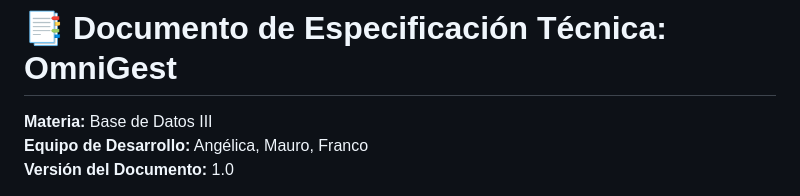
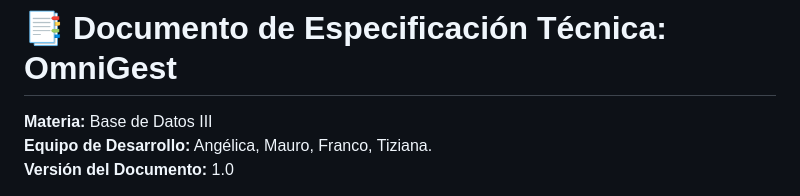
Before and after one commit to Ange1809/OmniGest, a Markdown page: README.md, the part around the change. Rendered like a GitHub page.

```diff
--- a/README.md
+++ b/README.md
@@ -1,7 +1,7 @@
 # 📑 Documento de Especificación Técnica: OmniGest
 
 **Materia:** Base de Datos III
-**Equipo de Desarrollo:** Angélica, Mauro, Franco
+**Equipo de Desarrollo:** Angélica, Mauro, Franco, Tiziana.
 **Versión del Documento:** 1.0
 
 > **📌 RESUMEN EJECUTIVO**
```
